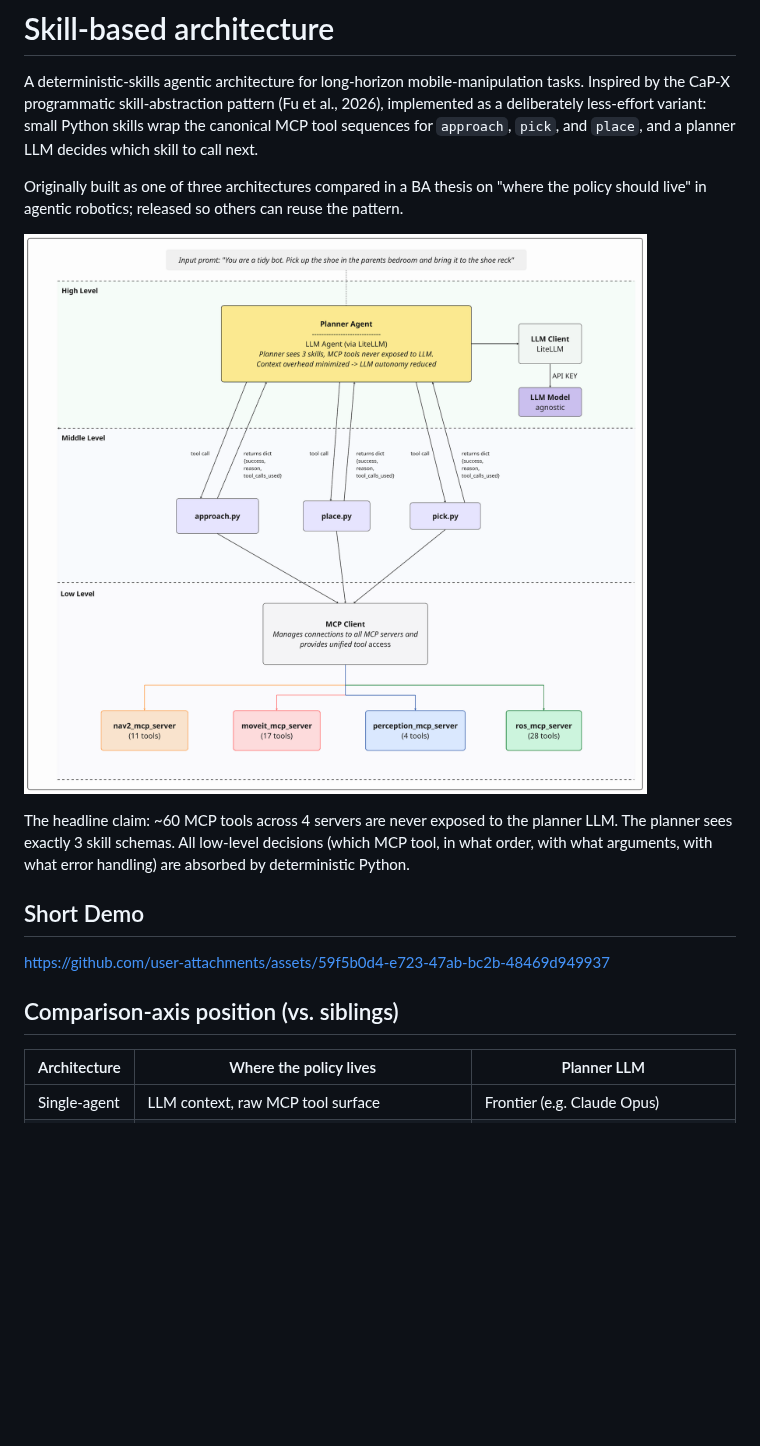
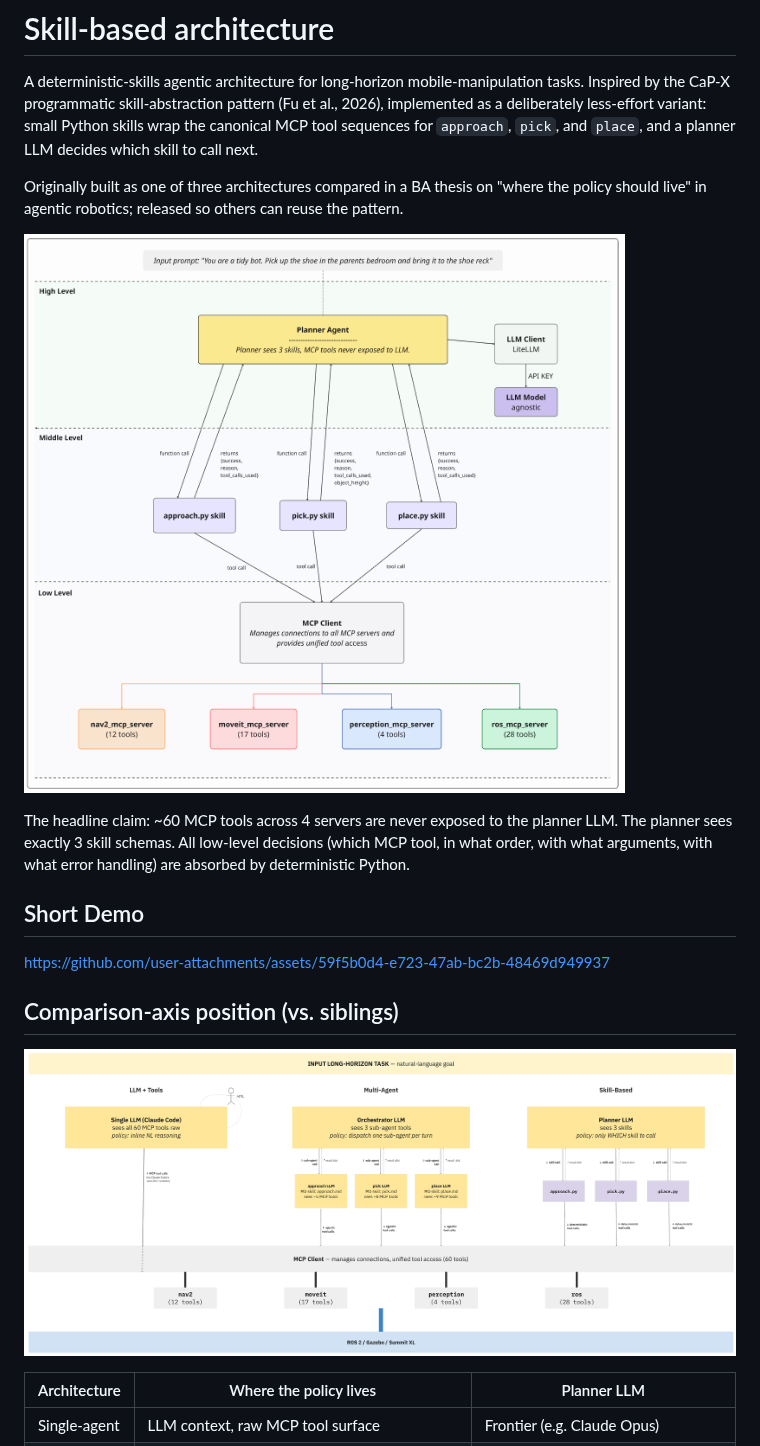
Before and after one commit to michaljohnson/skill_based, a Markdown page: README.md, the part around the change. Drawn GitHub-style; pictures changed too: docs/architecture.png, docs/overview.png (added); blank space fills up the shorter version.

```diff
--- a/README.md
+++ b/README.md
@@ -17,6 +17,7 @@ https://github.com/user-attachments/assets/59f5b0d4-e723-47ab-bc2b-48469d949937
 
 
 ## Comparison-axis position (vs. siblings)
+![Overview architecture](docs/overview.png)
 
 | Architecture | Where the policy lives | Planner LLM |
 |---|---|---|
```
